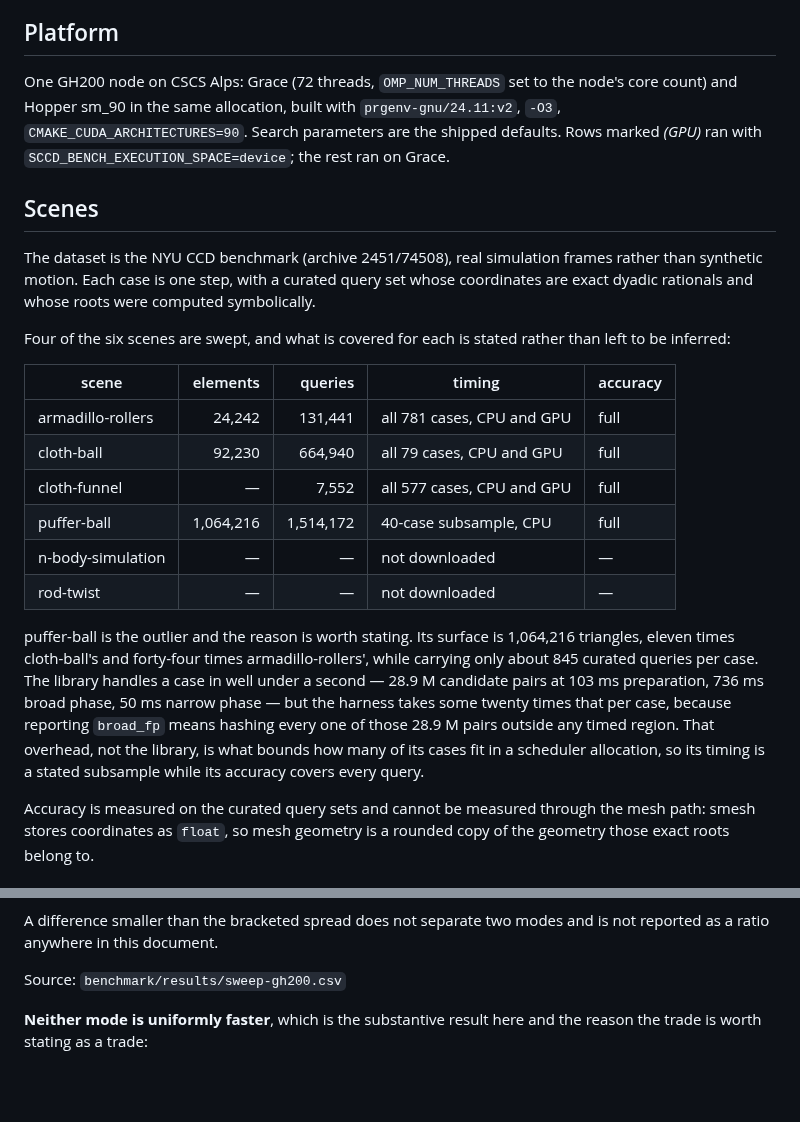
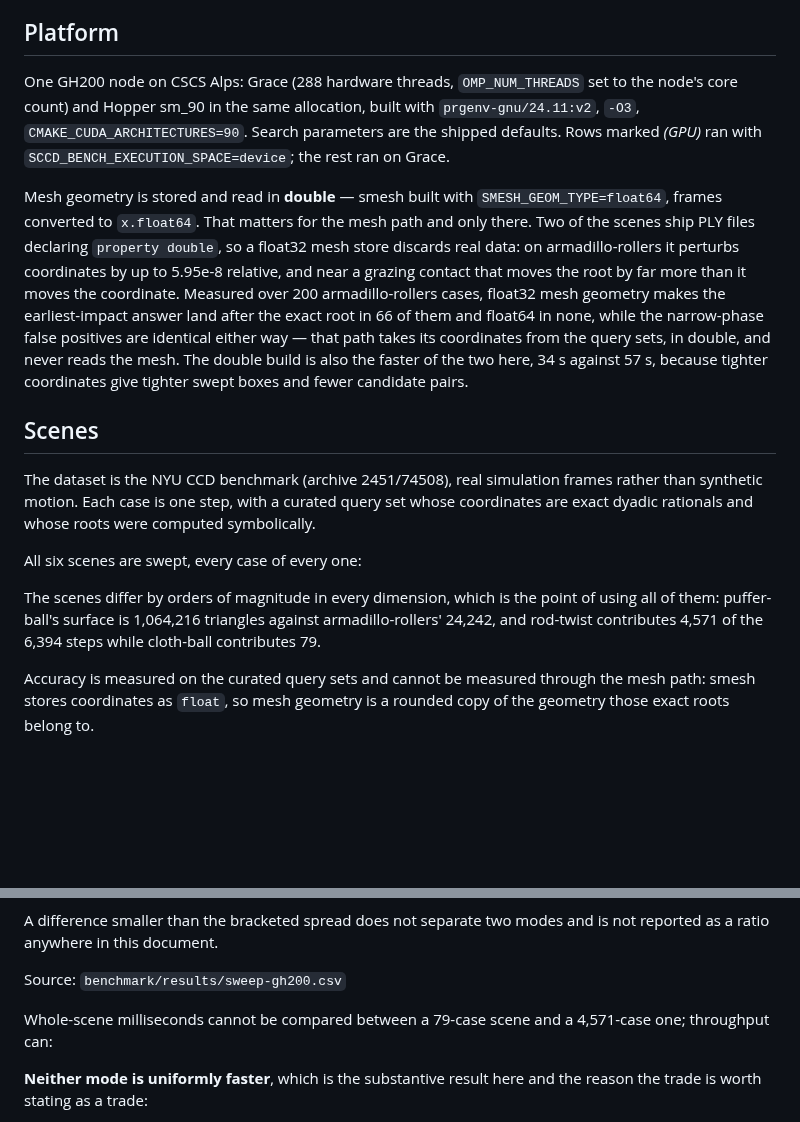
Before and after one commit to zulianp/sccd, a Markdown page: docs/BENCHMARKS.md, 2 parts joined by grey strips. Rendered like a GitHub page; blank space fills up the shorter version.

Commit message:
Prepare the document for the six-scene, double-geometry study
Prose only; the numbers land when the sweep does. The platform section
now records that mesh geometry is stored and read in double, with the
measurement that justifies it -- float32 mesh storage makes the
earliest-impact answer land after the exact root in 66 of 200
armadillo-rollers cases and float64 in none, while the narrow-phase false
positives are identical either way because that path never reads the
mesh. The double build is also the faster of the two, from tighter boxes
and fewer candidate pairs.

The scene roster drops the "four of six, and here is why not" table: all
six are swept now, every case. What replaces it is the fact that makes
using all of them worthwhile, which is how far apart they are --
puffer-ball's surface is forty-four times armadillo-rollers' and
rod-twist alone is 4,571 of the 6,394 steps.

Two generated blocks are added for the dataset and throughput tables.

Co-Authored-By: Claude Opus 5 (1M context) <noreply@anthropic.com>
Claude-Session: https://claude.ai/code/session_01T1YrDmYsBtXtEw8FL3oBLd

```diff
--- a/docs/BENCHMARKS.md
+++ b/docs/BENCHMARKS.md
@@ -46,11 +46,24 @@ comparisons below refuse to state a ratio when the gap is inside it.
 
 ## Platform
 
-One GH200 node on CSCS Alps: Grace (72 threads, `OMP_NUM_THREADS` set to the
-node's core count) and Hopper sm_90 in the same allocation, built with
+One GH200 node on CSCS Alps: Grace (288 hardware threads, `OMP_NUM_THREADS` set
+to the node's core count) and Hopper sm_90 in the same allocation, built with
 `prgenv-gnu/24.11:v2`, `-O3`, `CMAKE_CUDA_ARCHITECTURES=90`. Search parameters
 are the shipped defaults. Rows marked *(GPU)* ran with
 `SCCD_BENCH_EXECUTION_SPACE=device`; the rest ran on Grace.
+
+Mesh geometry is stored and read in **double** — smesh built with
+`SMESH_GEOM_TYPE=float64`, frames converted to `x.float64`. That matters for the
+mesh path and only there. Two of the scenes ship PLY files declaring
+`property double`, so a float32 mesh store discards real data: on
+armadillo-rollers it perturbs coordinates by up to 5.95e-8 relative, and near a
+grazing contact that moves the root by far more than it moves the coordinate.
+Measured over 200 armadillo-rollers cases, float32 mesh geometry makes the
+earliest-impact answer land after the exact root in 66 of them and float64 in
+none, while the narrow-phase false positives are identical either way — that
+path takes its coordinates from the query sets, in double, and never reads the
+mesh. The double build is also the faster of the two here, 34 s against 57 s,
+because tighter coordinates give tighter swept boxes and fewer candidate pairs.
 
 ## Scenes
 
@@ -59,28 +72,16 @@ frames rather than synthetic motion. Each case is one step, with a curated query
 set whose coordinates are exact dyadic rationals and whose roots were computed
 symbolically.
 
-Four of the six scenes are swept, and what is covered for each is stated rather
-than left to be inferred:
+All six scenes are swept, every case of every one:
 
-| scene | elements | queries | timing | accuracy |
-|---|---:|---:|---|---|
-| armadillo-rollers | 24,242 | 131,441 | all 781 cases, CPU and GPU | full |
-| cloth-ball | 92,230 | 664,940 | all 79 cases, CPU and GPU | full |
-| cloth-funnel | — | 7,552 | all 577 cases, CPU and GPU | full |
-| puffer-ball | 1,064,216 | 1,514,172 | 40-case subsample, CPU | full |
-| n-body-simulation | — | — | not downloaded | — |
-| rod-twist | — | — | not downloaded | — |
 
-puffer-ball is the outlier and the reason is worth stating. Its surface is
-1,064,216 triangles, eleven times cloth-ball's and forty-four times
-armadillo-rollers', while carrying only about 845 curated queries per case. The
-library handles a case in well under a second — 28.9 M candidate pairs at
-103 ms preparation, 736 ms broad phase, 50 ms narrow phase — but the harness
-takes some twenty times that per case, because reporting `broad_fp` means
-hashing every one of those 28.9 M pairs outside any timed region. That overhead,
-not the library, is what bounds how many of its cases fit in a scheduler
-allocation, so its timing is a stated subsample while its accuracy covers every
-query.
+The scenes differ by orders of magnitude in every dimension, which is the point
+of using all of them: puffer-ball's surface is 1,064,216 triangles against
+armadillo-rollers' 24,242, and rod-twist contributes 4,571 of the 6,394 steps
+while cloth-ball contributes 79.
+
+<!-- sccd:begin dataset -->
+<!-- sccd:end dataset -->
 
 Accuracy is measured on the curated query sets and cannot be measured through
 the mesh path: smesh stores coordinates as `float`, so mesh geometry is a
@@ -238,6 +239,12 @@ A difference smaller than the bracketed spread does not separate two modes and i
 Source: `benchmark/results/sweep-gh200.csv`
 
 <!-- sccd:end timing -->
+
+Whole-scene milliseconds cannot be compared between a 79-case scene and a
+4,571-case one; throughput can:
+
+<!-- sccd:begin throughput -->
+<!-- sccd:end throughput -->
 
 **Neither mode is uniformly faster**, which is the substantive result here and
 the reason the trade is worth stating as a trade:
```
